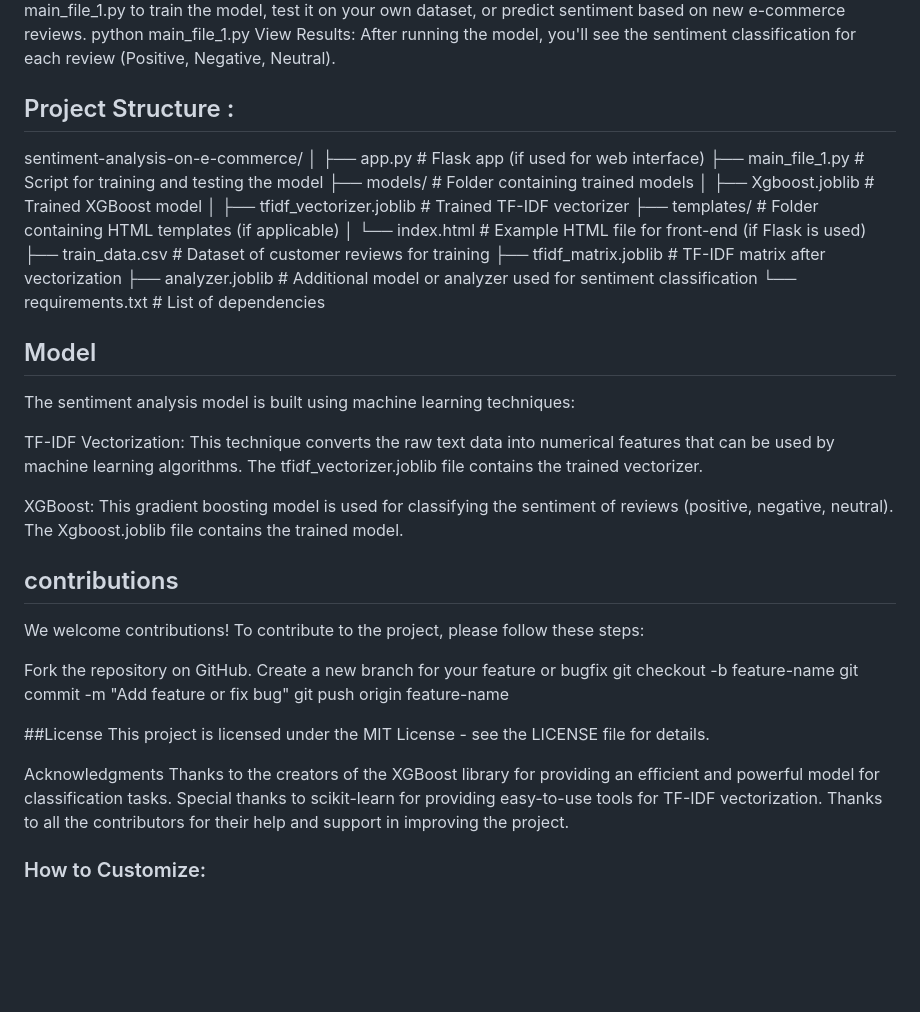
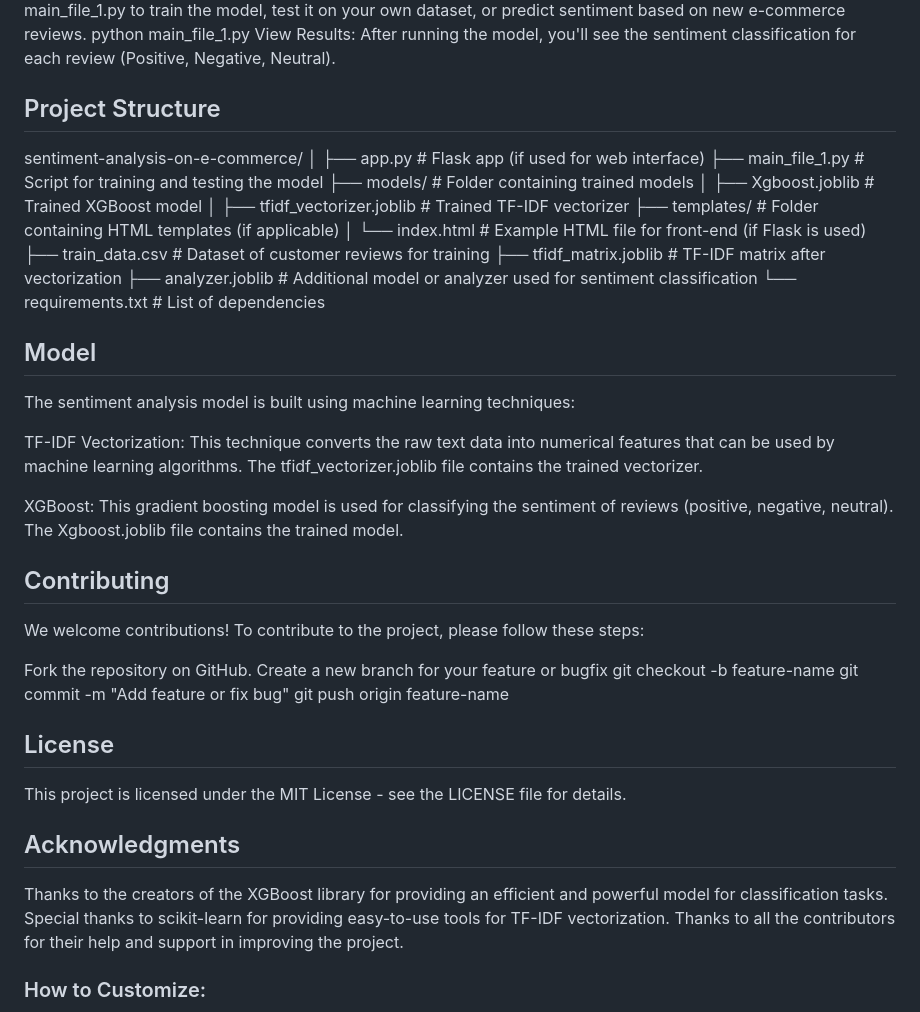
Before and after one commit to Upendra4204/Sentiment-Analysis-, a Markdown page: README.md, the part around the change. Drawn GitHub-style; blank space fills up the shorter version.

```diff
--- a/README.md
+++ b/README.md
@@ -47,7 +47,7 @@ To get started with the project, clone the repository and install the necessary
     python main_file_1.py
 View Results: After running the model, you'll see the sentiment classification for each review (Positive, Negative, Neutral).
 
- ##   Project Structure  :
+## Project Structure
 sentiment-analysis-on-e-commerce/
 │
 ├── app.py                    # Flask app (if used for web interface)
@@ -61,13 +61,13 @@ sentiment-analysis-on-e-commerce/
 ├── tfidf_matrix.joblib       # TF-IDF matrix after vectorization
 ├── analyzer.joblib           # Additional model or analyzer used for sentiment classification
 └── requirements.txt          # List of dependencies
-##  Model
+## Model
 The sentiment analysis model is built using machine learning techniques:
 
 TF-IDF Vectorization: This technique converts the raw text data into numerical features that can be used by machine learning algorithms. The tfidf_vectorizer.joblib file contains the trained vectorizer.
 
 XGBoost: This gradient boosting model is used for classifying the sentiment of reviews (positive, negative, neutral). The Xgboost.joblib file contains the trained model.
-## contributions
+## Contributing
 We welcome contributions! To contribute to the project, please follow these steps:
 
 Fork the repository on GitHub.
@@ -76,10 +76,10 @@ git checkout -b feature-name
 git commit -m "Add feature or fix bug"
 git push origin feature-name
 
-##License
+## License
 This project is licensed under the MIT License - see the LICENSE file for details.
 
-Acknowledgments
+## Acknowledgments
 Thanks to the creators of the XGBoost library for providing an efficient and powerful model for classification tasks.
 Special thanks to scikit-learn for providing easy-to-use tools for TF-IDF vectorization.
 Thanks to all the contributors for their help and support in improving the project.
```
